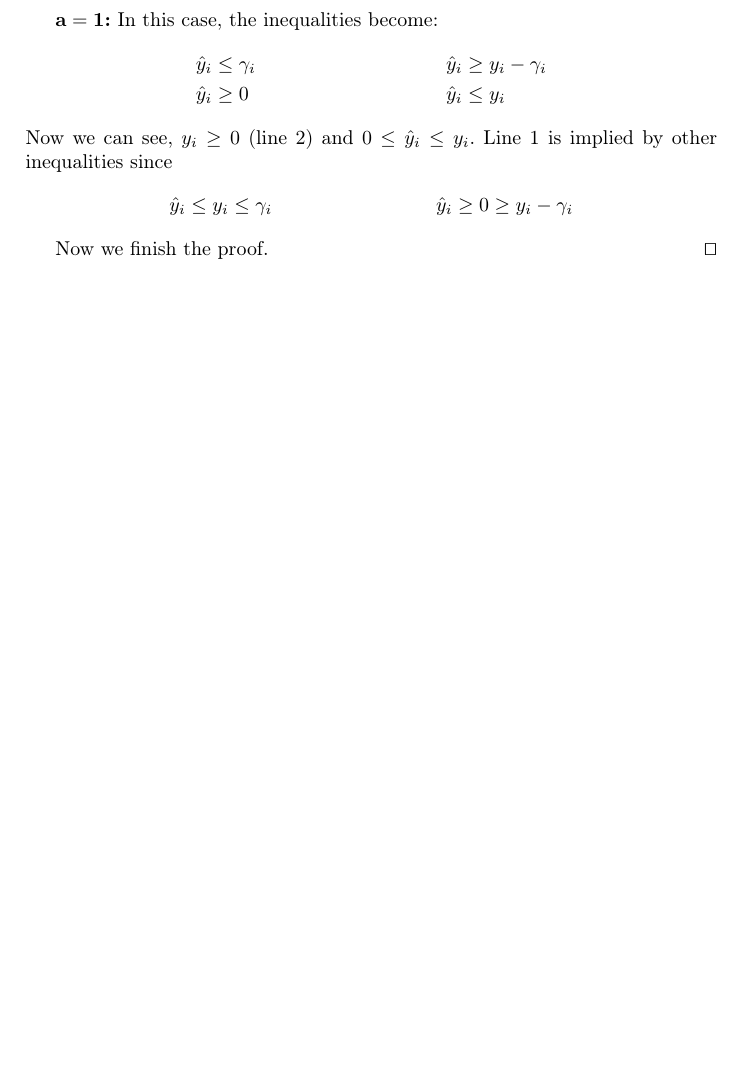
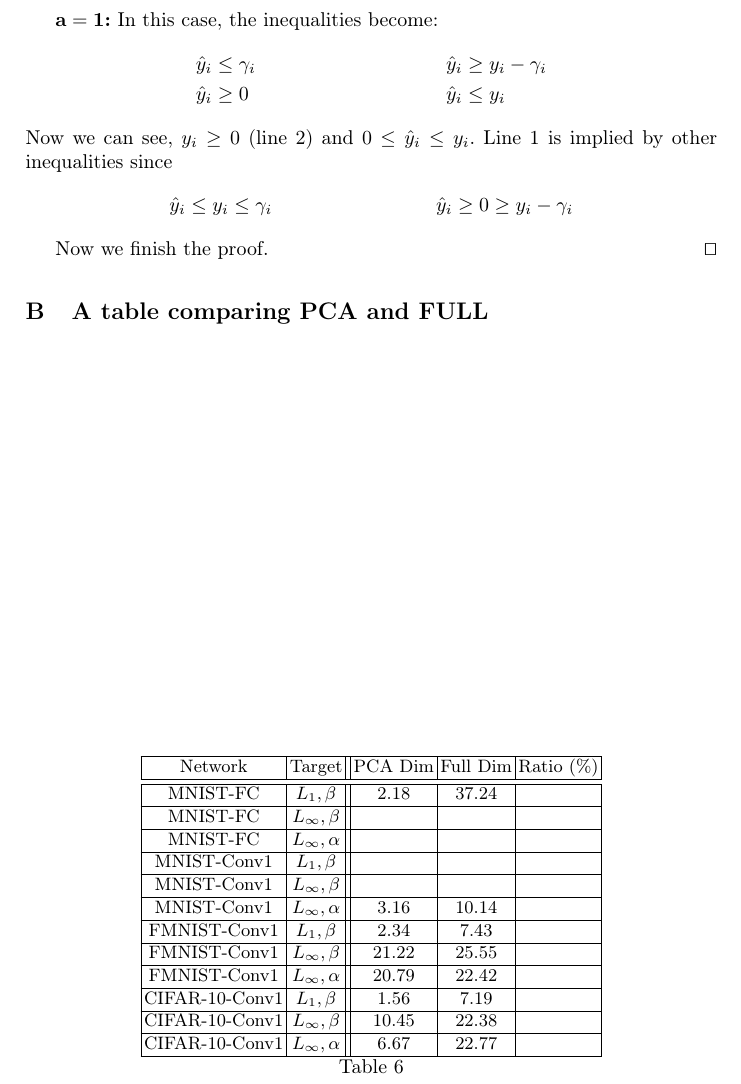
Before and after one commit to blaisegenest/vericompensate, a LaTeX paper (CAV 2026/CAV2026_main.tex, which reads CAV 2026/appendix.tex): part of page 25 of 25, cut so that both start at the same text, the shorter picture padded with empty space. Compiled offline with pdfLaTeX.

Commit message:
update the table

```diff
--- a/CAV 2026/appendix.tex
+++ b/CAV 2026/appendix.tex
@@ -216,3 +216,32 @@ Then by the assumption of the proposition that $y_j \in [-\gamma_j, \gamma_j]$ a
 
 Now we finish the proof. \qed
 \end{proof}
+
+
+\section{A table comparing PCA and FULL}
+
+
+
+	\begin{table}[b!]
+	\centering
+	\begin{tabular}{|c|c||c|c|c|}\hline
+		Network & Target & PCA Dim  & Full Dim& Ratio ($\%$) \\\hline \hline
+		MNIST-FC  & $L_1, \beta$ & 2.18 & 37.24 & \\\hline
+		MNIST-FC  & $L_\infty, \beta$ & &  &\\\hline
+		MNIST-FC  & $L_\infty, \alpha$ & &  &\\\hline
+
+		MNIST-Conv1  & $L_1, \beta$ &  &  &\\\hline
+		MNIST-Conv1  & $L_\infty, \beta$ &  &  &\\\hline
+		MNIST-Conv1  & $L_\infty, \alpha$ & 3.16 & 10.14  &\\\hline
+
+		FMNIST-Conv1  & $L_1, \beta$ & 2.34 & 7.43  &\\\hline
+		FMNIST-Conv1 & $L_\infty, \beta$ & 21.22 & 25.55  &\\\hline
+		FMNIST-Conv1  & $L_\infty, \alpha$ & 20.79 & 22.42  &\\\hline
+
+		CIFAR-10-Conv1  & $L_1, \beta$ & 1.56 & 7.19 & \\\hline
+		CIFAR-10-Conv1  & $L_\infty, \beta$ & 10.45 & 22.38  &\\\hline
+		CIFAR-10-Conv1  & $L_\infty, \alpha$ & 6.67 & 22.77  &\\\hline
+	\end{tabular}
+	\caption{
+	}
+\end{table}
```
